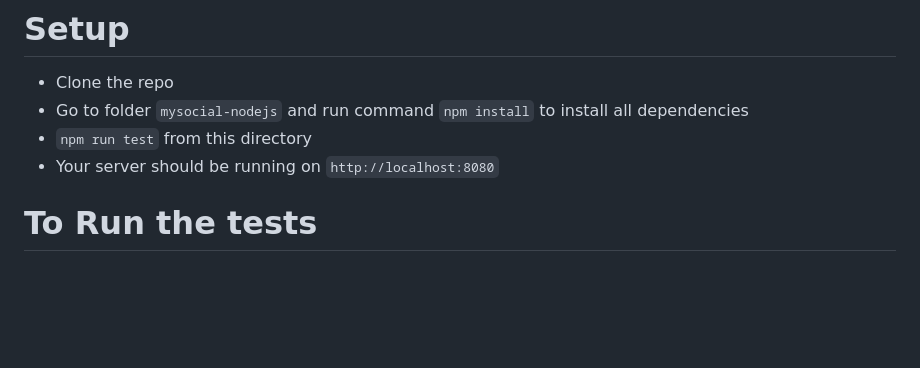
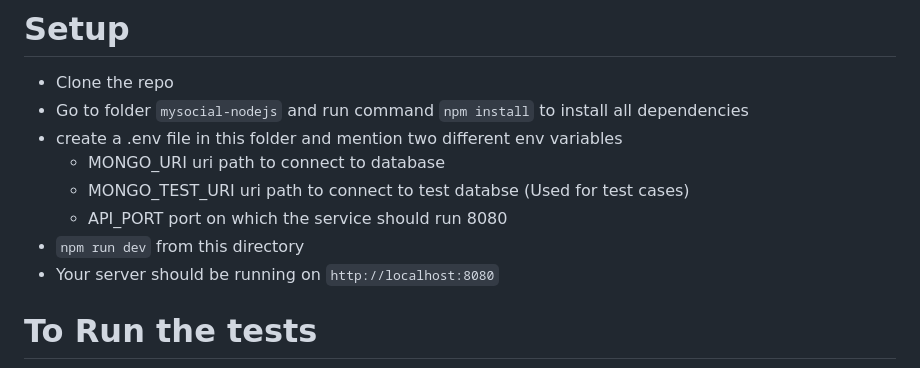
Before and after one commit to naval240221/mysocial-nodejs, a Markdown page: README.md, the part around the change. GitHub-like rendering; blank space fills up the shorter version.

Commit message:
Updated Readme.md content

```diff
--- a/README.md
+++ b/README.md
@@ -12,7 +12,11 @@ This is quick start guide to setup and run the mysocial app
 # Setup
 - Clone the repo
 - Go to folder `mysocial-nodejs` and run command `npm install` to install all dependencies
-- `npm run test` from this directory
+- create a .env file in this folder and mention two different env variables
+  - MONGO_URI uri path to connect to database
+  - MONGO_TEST_URI uri path to connect to test databse (Used for test cases)
+  - API_PORT port on which the service should run 8080
+- `npm run dev` from this directory
 - Your server should be running on `http://localhost:8080`
 
 # To Run the tests
```
